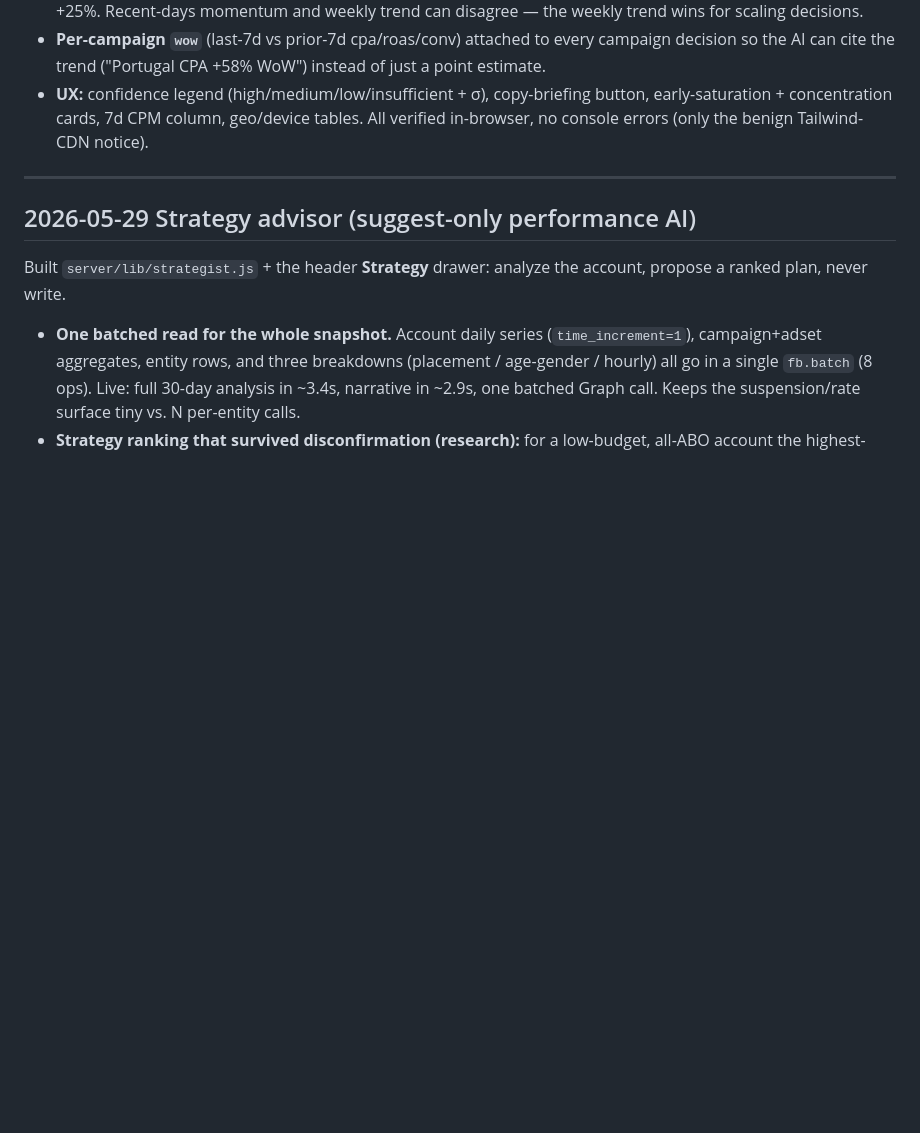
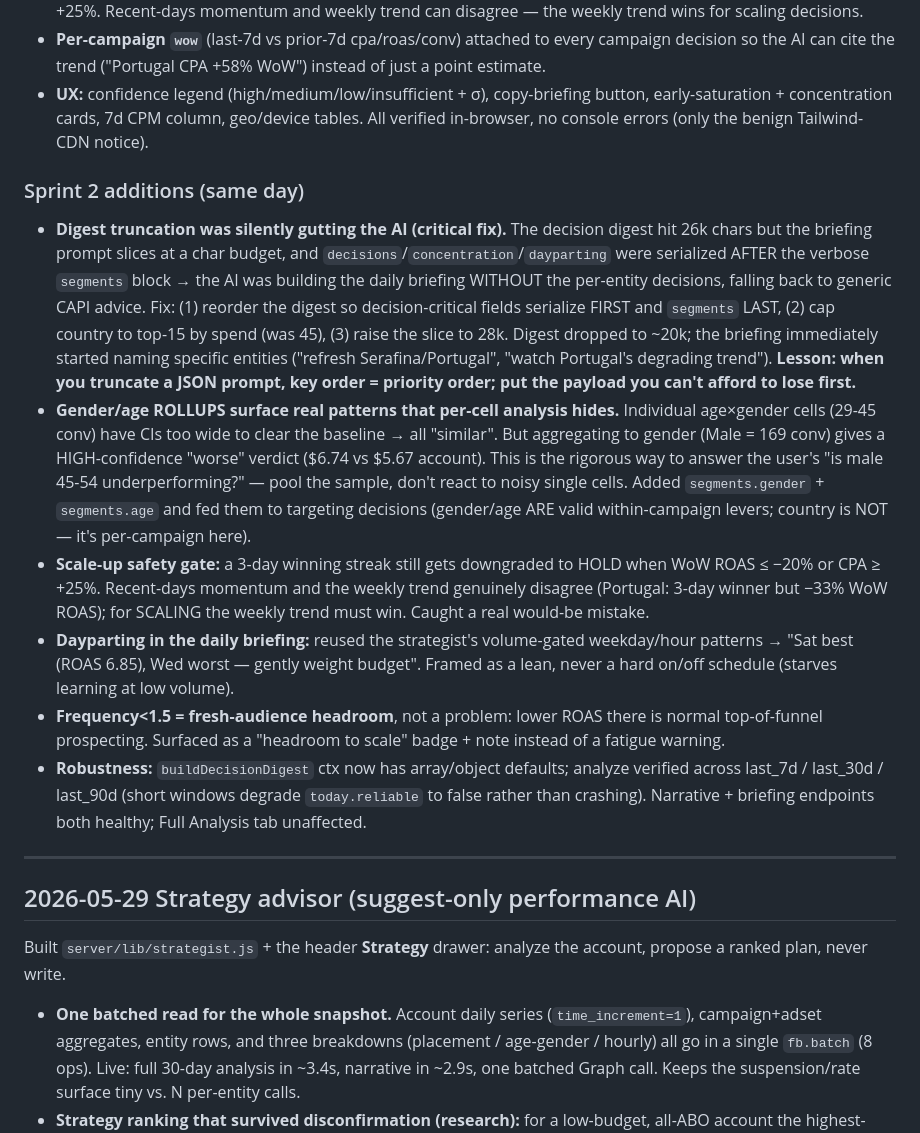
Before and after one commit to milletfrank1087/fb-ads-manager, a Markdown page: lessons.md, the part around the change. Rendered like a GitHub page; blank space fills up the shorter version.

Commit message:
docs: capture sprint-2 findings (truncation fix, rollups, dayparting)
Update AGENTS.md decision-engine reference and lessons.md with: the digest
truncation fix (key order = priority order when slicing a JSON prompt),
gender/age rollups for confident segment verdicts, dayparting, the scale-up
WoW safety gate, and the frequency<1.5 fresh-headroom nuance.

Co-authored-by: Cursor <cursoragent@cursor.com>

```diff
--- a/lessons.md
+++ b/lessons.md
@@ -22,6 +22,15 @@ Sprint to make the advisor "better than SOTA": feed it the best community (non-M
 - **Scale-up safety gate (the important bug).** The engine flagged Portugal `scale_up` on a 3-day winning streak while its **7-day ROAS was −33% / CPA +58%**. Per the playbook ("never scale into a degrading weekly trend") this is wrong. Added a WoW gate: a 3-day streak is downgraded to `hold` when WoW ROAS ≤ −20% or WoW CPA ≥ +25%. Recent-days momentum and weekly trend can disagree — the weekly trend wins for scaling decisions.
 - **Per-campaign `wow`** (last-7d vs prior-7d cpa/roas/conv) attached to every campaign decision so the AI can cite the trend ("Portugal CPA +58% WoW") instead of just a point estimate.
 - **UX:** confidence legend (high/medium/low/insufficient + σ), copy-briefing button, early-saturation + concentration cards, 7d CPM column, geo/device tables. All verified in-browser, no console errors (only the benign Tailwind-CDN notice).
+
+### Sprint 2 additions (same day)
+
+- **Digest truncation was silently gutting the AI (critical fix).** The decision digest hit 26k chars but the briefing prompt slices at a char budget, and `decisions`/`concentration`/`dayparting` were serialized AFTER the verbose `segments` block → the AI was building the daily briefing WITHOUT the per-entity decisions, falling back to generic CAPI advice. Fix: (1) reorder the digest so decision-critical fields serialize FIRST and `segments` LAST, (2) cap country to top-15 by spend (was 45), (3) raise the slice to 28k. Digest dropped to ~20k; the briefing immediately started naming specific entities ("refresh Serafina/Portugal", "watch Portugal's degrading trend"). **Lesson: when you truncate a JSON prompt, key order = priority order; put the payload you can't afford to lose first.**
+- **Gender/age ROLLUPS surface real patterns that per-cell analysis hides.** Individual age×gender cells (29-45 conv) have CIs too wide to clear the baseline → all "similar". But aggregating to gender (Male = 169 conv) gives a HIGH-confidence "worse" verdict ($6.74 vs $5.67 account). This is the rigorous way to answer the user's "is male 45-54 underperforming?" — pool the sample, don't react to noisy single cells. Added `segments.gender` + `segments.age` and fed them to targeting decisions (gender/age ARE valid within-campaign levers; country is NOT — it's per-campaign here).
+- **Scale-up safety gate:** a 3-day winning streak still gets downgraded to HOLD when WoW ROAS ≤ −20% or CPA ≥ +25%. Recent-days momentum and the weekly trend genuinely disagree (Portugal: 3-day winner but −33% WoW ROAS); for SCALING the weekly trend must win. Caught a real would-be mistake.
+- **Dayparting in the daily briefing:** reused the strategist's volume-gated weekday/hour patterns → "Sat best (ROAS 6.85), Wed worst — gently weight budget". Framed as a lean, never a hard on/off schedule (starves learning at low volume).
+- **Frequency<1.5 = fresh-audience headroom**, not a problem: lower ROAS there is normal top-of-funnel prospecting. Surfaced as a "headroom to scale" badge + note instead of a fatigue warning.
+- **Robustness:** `buildDecisionDigest` ctx now has array/object defaults; analyze verified across last_7d / last_30d / last_90d (short windows degrade `today.reliable` to false rather than crashing). Narrative + briefing endpoints both healthy; Full Analysis tab unaffected.
 
 ---
 
```
Also changed, not shown: AGENTS.md (+3 -1 lines).
